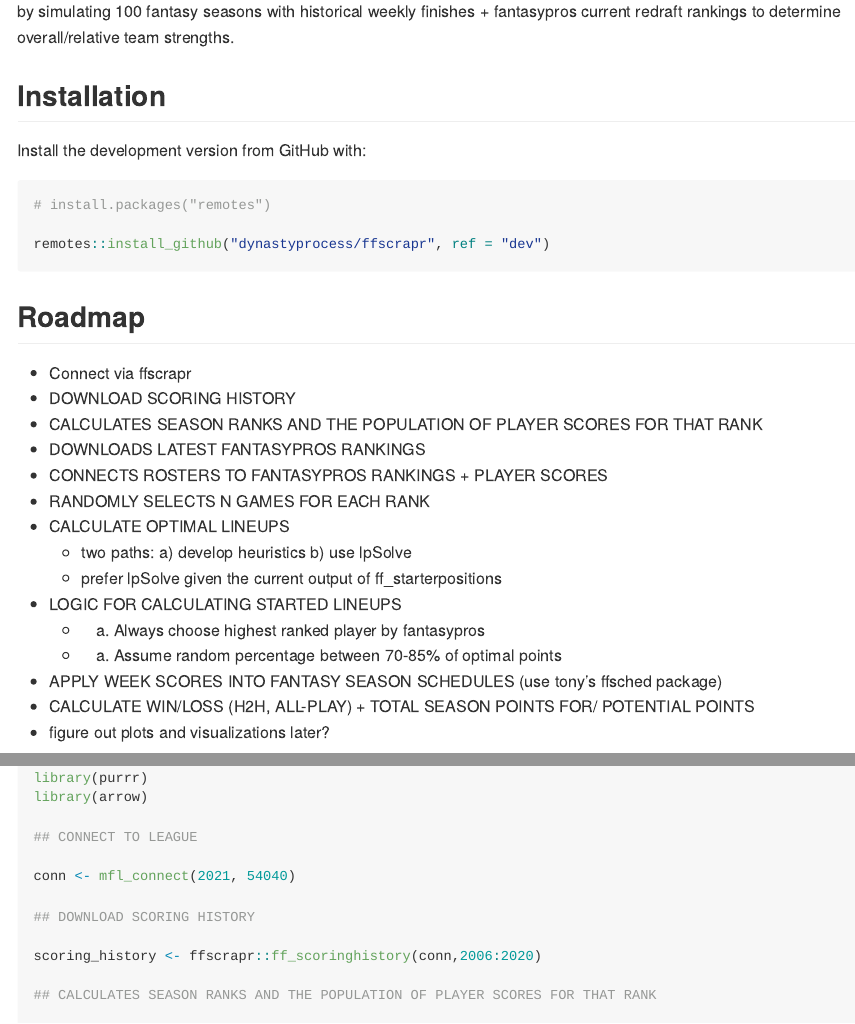
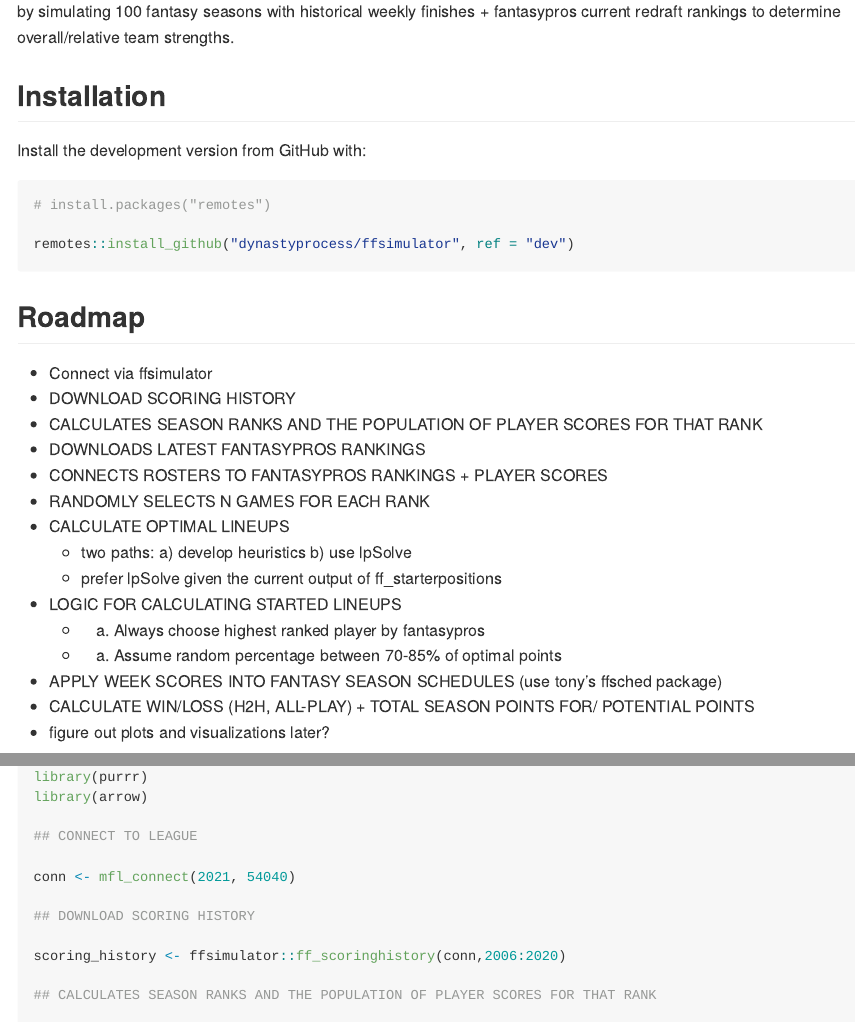
Before and after one commit to ffverse/ffsimulator, an R Markdown document (README.Rmd): the page in a window 1100 px wide, from 240 px down, and a second part further down, joined at a grey line. The pictures show the output file README.md that the author committed with the source, drawn offline in the style of GitHub; badge pictures from the web are left out.

Commit message:
update README and description

````diff
--- a/README.Rmd
+++ b/README.Rmd
@@ -36,12 +35,12 @@ Install the development version from GitHub with:
 ```{r eval = FALSE}
 # install.packages("remotes")
 
-remotes::install_github("dynastyprocess/ffscrapr", ref = "dev")
+remotes::install_github("dynastyprocess/ffsimulator", ref = "dev")
 ```
 
 ## Roadmap
 
-- Connect via ffscrapr
+- Connect via ffsimulator
 - DOWNLOAD SCORING HISTORY
 - CALCULATES SEASON RANKS AND THE POPULATION OF PLAYER SCORES FOR THAT RANK
 - DOWNLOADS LATEST FANTASYPROS RANKINGS
@@ -70,7 +71,7 @@ conn <- mfl_connect(2021, 54040)
 
 ## DOWNLOAD SCORING HISTORY
 
-scoring_history <- ffscrapr::ff_scoringhistory(conn,2006:2020)
+scoring_history <- ffsimulator::ff_scoringhistory(conn,2006:2020)
 
 ## CALCULATES SEASON RANKS AND THE POPULATION OF PLAYER SCORES FOR THAT RANK
 
````
Also changed, not shown: README.md, README.Rmd (7 more changed lines), 1 other file.
